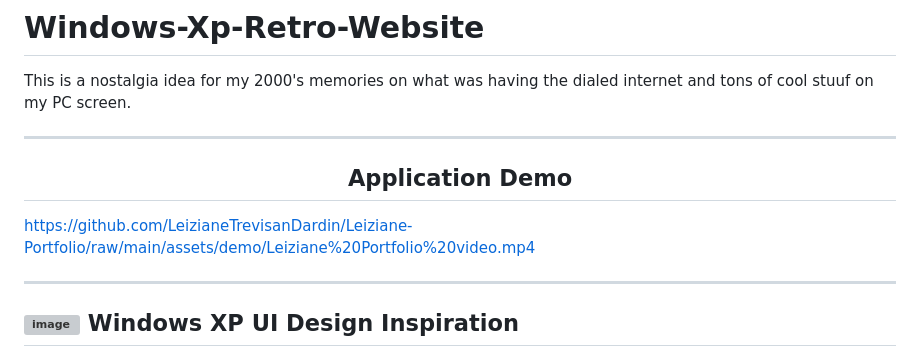
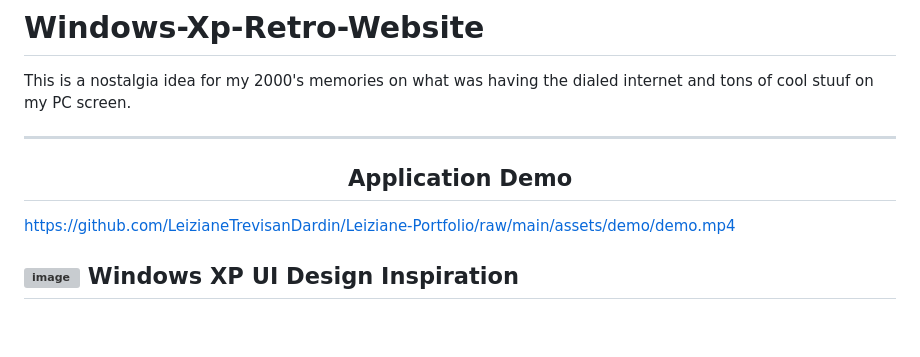
Before and after one commit to LeizianeTrevisanDardin/Leiziane-Portfolio, a Markdown page: README.md, the part around the change. Rendered like a GitHub page; blank space fills up the shorter version; grey boxes are pictures that could not be loaded.

```diff
--- a/README.md
+++ b/README.md
@@ -6,8 +6,8 @@ This is a nostalgia idea for my 2000's memories on what was having the dialed in
 
 <h2 align="center">Application Demo</h2>
 
-https://github.com/LeizianeTrevisanDardin/Leiziane-Portfolio/raw/main/assets/demo/Leiziane%20Portfolio%20video.mp4
-<hr>
+https://github.com/LeizianeTrevisanDardin/Leiziane-Portfolio/raw/main/assets/demo/demo.mp4
+</hr>
 
 ## <img width="32" height="32" alt="image" src="https://github.com/user-attachments/assets/b957cf5a-fa2c-418a-be56-eefa17b70591" /> Windows XP UI Design Inspiration
 
```
